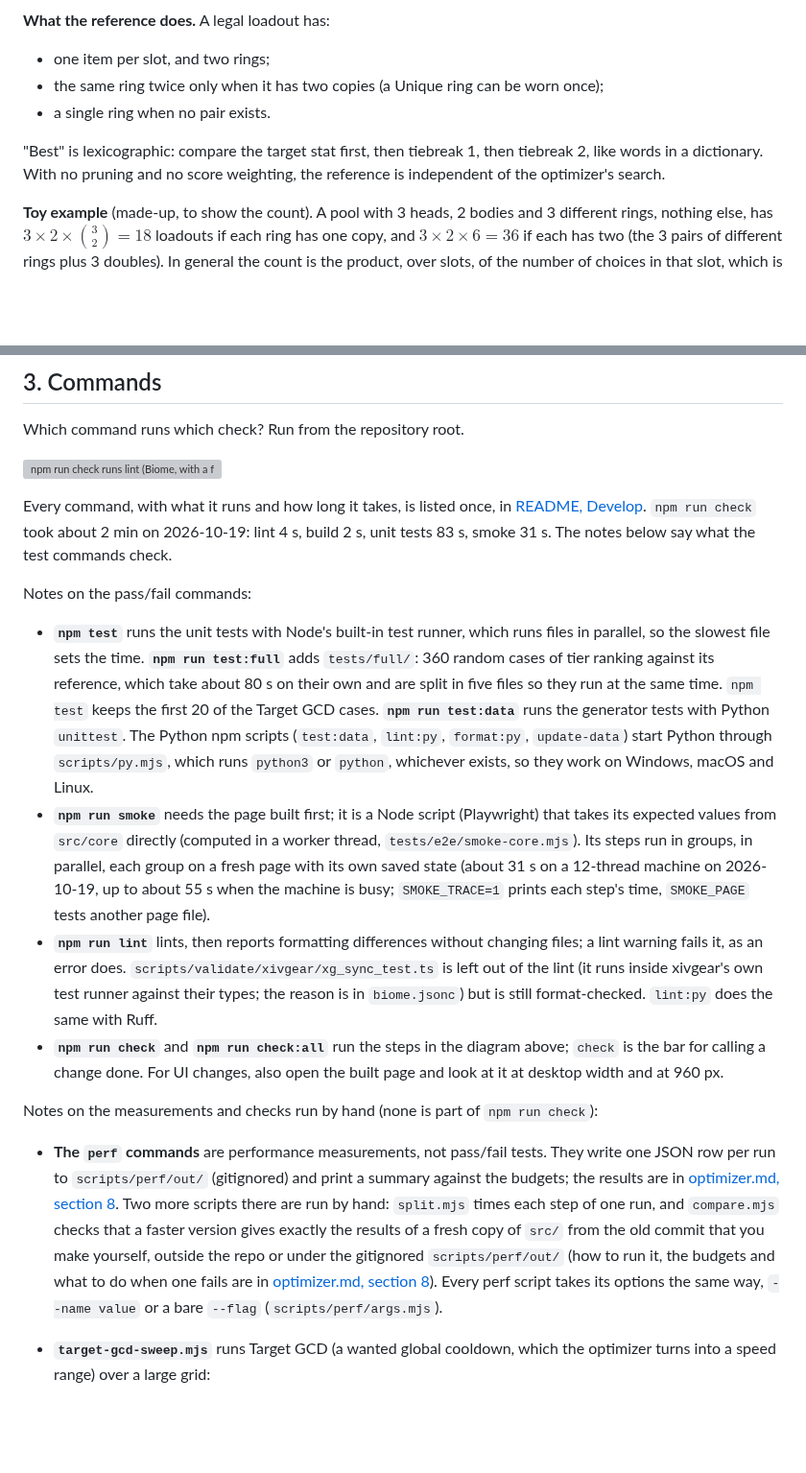
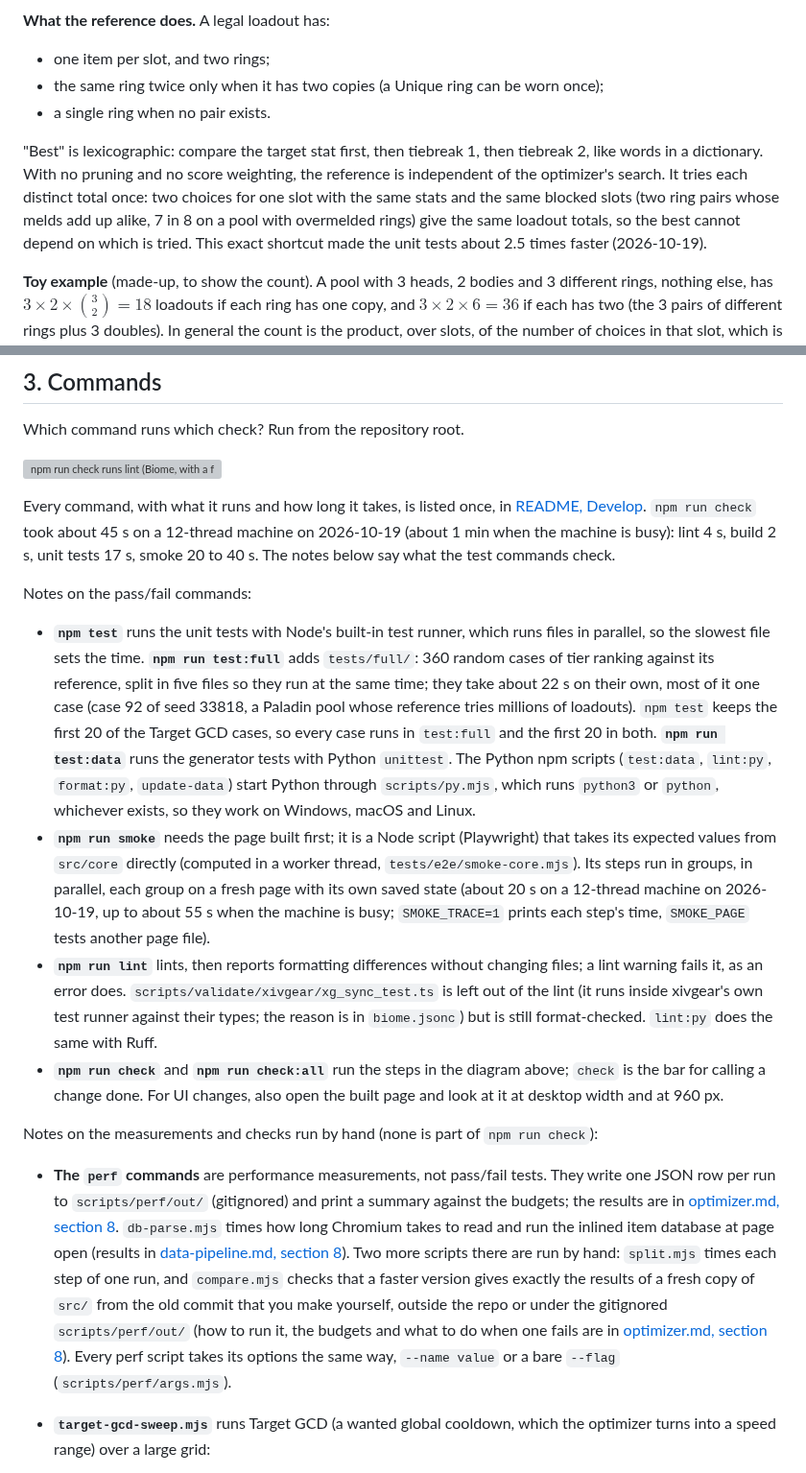
Before and after one commit to redactedkai/ff14-gear-sync-analysis, a Markdown page: docs/engineering/testing.md, 2 parts joined by grey strips. Shown at 96% size. GitHub-like rendering; blank space fills up the shorter version; grey boxes are pictures that could not be loaded.

```diff
--- a/docs/engineering/testing.md
+++ b/docs/engineering/testing.md
@@ -110,7 +110,7 @@ Notes:
 - the same ring twice only when it has two copies (a Unique ring can be worn once);
 - a single ring when no pair exists.
 
-"Best" is lexicographic: compare the target stat first, then tiebreak 1, then tiebreak 2, like words in a dictionary. With no pruning and no score weighting, the reference is independent of the optimizer's search.
+"Best" is lexicographic: compare the target stat first, then tiebreak 1, then tiebreak 2, like words in a dictionary. With no pruning and no score weighting, the reference is independent of the optimizer's search. It tries each distinct total once: two choices for one slot with the same stats and the same blocked slots (two ring pairs whose melds add up alike, 7 in 8 on a pool with overmelded rings) give the same loadout totals, so the best cannot depend on which is tried. This exact shortcut made the unit tests about 2.5 times faster (2026-10-19).
 
 **Toy example** (made-up, to show the count). A pool with 3 heads, 2 bodies and 3 different rings, nothing else, has $3 \times 2 \times \binom{3}{2} = 18$ loadouts if each ring has one copy, and $3 \times 2 \times 6 = 36$ if each has two (the 3 pairs of different rings plus 3 doubles). In general the count is the product, over slots, of the number of choices in that slot, which is why a pool must stay small.
 
@@ -174,18 +174,18 @@ Which command runs which check? Run from the repository root.
 
 ![npm run check runs lint (Biome, with a format check), build (the one HTML page), test (unit tests in Node) and smoke (the built page in Chromium), in that order; it needs no Python and is the bar for calling a change done. npm run check:all runs check, then lint:py (Ruff) and test:data (generator tests in Python); run it when touching scripts/data/ or after update-data. Both stop at the first failure. The perf commands, the Target GCD sweep and the checks against ffxiv-gearing and xivgear are run by hand and are never part of check.](../diagrams/testing-commands.svg)
 
-Every command, with what it runs and how long it takes, is listed once, in [README, Develop](../../README.md#develop). `npm run check` took about 2 min on 2026-10-19: lint 4 s, build 2 s, unit tests 83 s, smoke 31 s. The notes below say what the test commands check.
+Every command, with what it runs and how long it takes, is listed once, in [README, Develop](../../README.md#develop). `npm run check` took about 45 s on a 12-thread machine on 2026-10-19 (about 1 min when the machine is busy): lint 4 s, build 2 s, unit tests 17 s, smoke 20 to 40 s. The notes below say what the test commands check.
 
 Notes on the pass/fail commands:
 
-- **`npm test`** runs the unit tests with Node's built-in test runner, which runs files in parallel, so the slowest file sets the time. **`npm run test:full`** adds `tests/full/`: 360 random cases of tier ranking against its reference, which take about 80 s on their own and are split in five files so they run at the same time. `npm test` keeps the first 20 of the Target GCD cases. **`npm run test:data`** runs the generator tests with Python `unittest`. The Python npm scripts (`test:data`, `lint:py`, `format:py`, `update-data`) start Python through `scripts/py.mjs`, which runs `python3` or `python`, whichever exists, so they work on Windows, macOS and Linux.
-- **`npm run smoke`** needs the page built first; it is a Node script (Playwright) that takes its expected values from `src/core` directly (computed in a worker thread, `tests/e2e/smoke-core.mjs`). Its steps run in groups, in parallel, each group on a fresh page with its own saved state (about 31 s on a 12-thread machine on 2026-10-19, up to about 55 s when the machine is busy; `SMOKE_TRACE=1` prints each step's time, `SMOKE_PAGE` tests another page file).
+- **`npm test`** runs the unit tests with Node's built-in test runner, which runs files in parallel, so the slowest file sets the time. **`npm run test:full`** adds `tests/full/`: 360 random cases of tier ranking against its reference, split in five files so they run at the same time; they take about 22 s on their own, most of it one case (case 92 of seed 33818, a Paladin pool whose reference tries millions of loadouts). `npm test` keeps the first 20 of the Target GCD cases, so every case runs in `test:full` and the first 20 in both. **`npm run test:data`** runs the generator tests with Python `unittest`. The Python npm scripts (`test:data`, `lint:py`, `format:py`, `update-data`) start Python through `scripts/py.mjs`, which runs `python3` or `python`, whichever exists, so they work on Windows, macOS and Linux.
+- **`npm run smoke`** needs the page built first; it is a Node script (Playwright) that takes its expected values from `src/core` directly (computed in a worker thread, `tests/e2e/smoke-core.mjs`). Its steps run in groups, in parallel, each group on a fresh page with its own saved state (about 20 s on a 12-thread machine on 2026-10-19, up to about 55 s when the machine is busy; `SMOKE_TRACE=1` prints each step's time, `SMOKE_PAGE` tests another page file).
 - **`npm run lint`** lints, then reports formatting differences without changing files; a lint warning fails it, as an error does. `scripts/validate/xivgear/xg_sync_test.ts` is left out of the lint (it runs inside xivgear's own test runner against their types; the reason is in `biome.jsonc`) but is still format-checked. `lint:py` does the same with Ruff.
 - **`npm run check`** and **`npm run check:all`** run the steps in the diagram above; `check` is the bar for calling a change done. For UI changes, also open the built page and look at it at desktop width and at 960 px.
 
 Notes on the measurements and checks run by hand (none is part of `npm run check`):
 
-- **The `perf` commands** are performance measurements, not pass/fail tests. They write one JSON row per run to `scripts/perf/out/` (gitignored) and print a summary against the budgets; the results are in [optimizer.md, section 8](optimizer.md#stress-test-2026-10-14). Two more scripts there are run by hand: `split.mjs` times each step of one run, and `compare.mjs` checks that a faster version gives exactly the results of a fresh copy of `src/` from the old commit that you make yourself, outside the repo or under the gitignored `scripts/perf/out/` (how to run it, the budgets and what to do when one fails are in [optimizer.md, section 8](optimizer.md#stress-test-2026-10-14)). Every perf script takes its options the same way, `--name value` or a bare `--flag` (`scripts/perf/args.mjs`).
+- **The `perf` commands** are performance measurements, not pass/fail tests. They write one JSON row per run to `scripts/perf/out/` (gitignored) and print a summary against the budgets; the results are in [optimizer.md, section 8](optimizer.md#stress-test-2026-10-14). `db-parse.mjs` times how long Chromium takes to read and run the inlined item database at page open (results in [data-pipeline.md, section 8](data-pipeline.md#8-building-the-page)). Two more scripts there are run by hand: `split.mjs` times each step of one run, and `compare.mjs` checks that a faster version gives exactly the results of a fresh copy of `src/` from the old commit that you make yourself, outside the repo or under the gitignored `scripts/perf/out/` (how to run it, the budgets and what to do when one fails are in [optimizer.md, section 8](optimizer.md#stress-test-2026-10-14)). Every perf script takes its options the same way, `--name value` or a bare `--flag` (`scripts/perf/args.mjs`).
 - **`target-gcd-sweep.mjs`** runs Target GCD (a wanted global cooldown, which the optimizer turns into a speed range) over a large grid:
   - every job;
   - every sync setting of the other scripts but cap 795 (it syncs nothing, so it repeats no sync);
```
Also changed, not shown: other parts of docs/engineering/testing.md (+2 -2 lines), README.md (+2 -2 lines).
